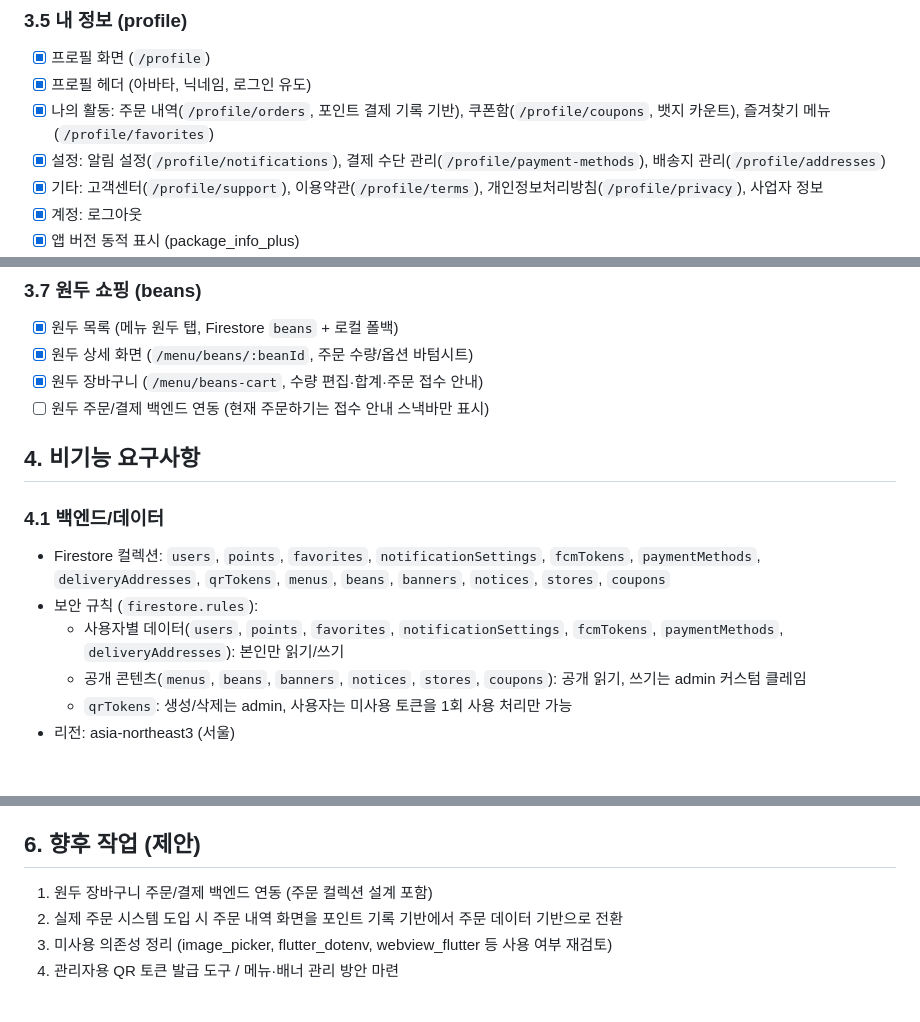
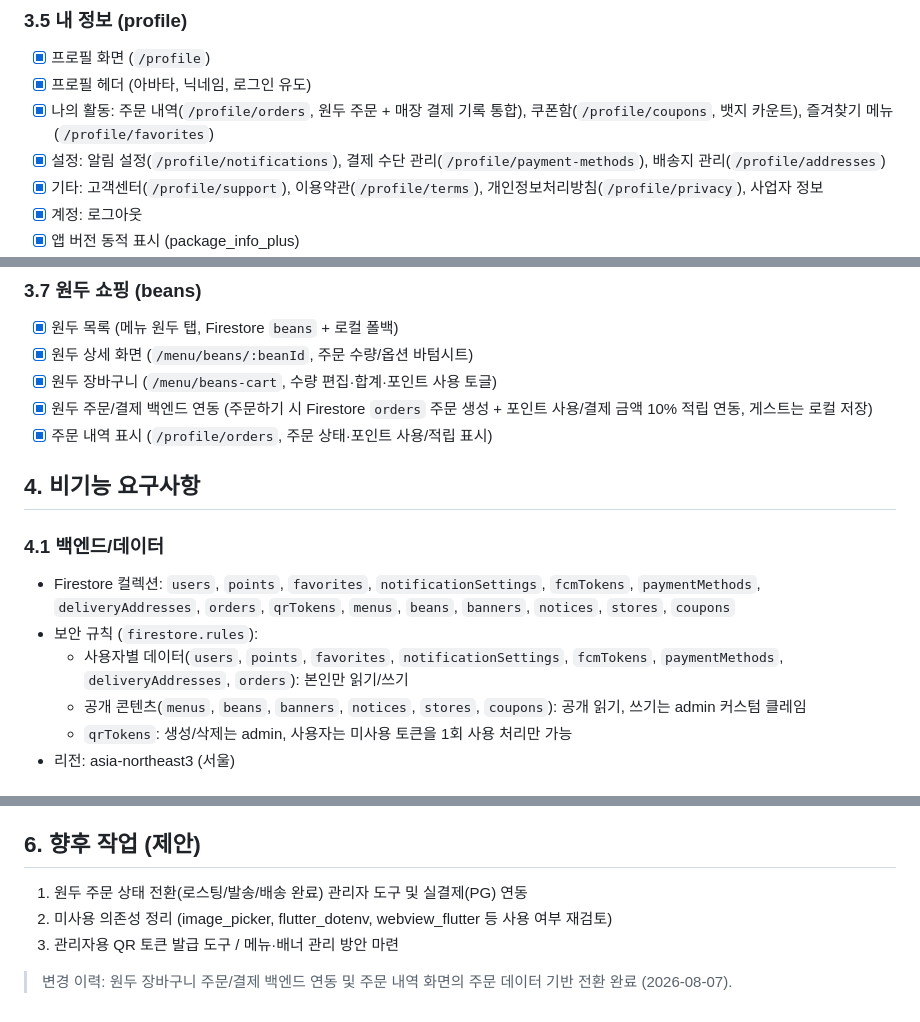
Before and after one commit to suengwone/ethanscafe, a Markdown page: REQUIREMENTS.md, 3 parts joined by grey strips. Rendered like a GitHub page.

Commit message:
Mark bean order backend integration as implemented in requirements

```diff
--- a/REQUIREMENTS.md
+++ b/REQUIREMENTS.md
@@ -69,7 +69,7 @@
 ### 3.5 내 정보 (profile)
 - [x] 프로필 화면 (`/profile`)
 - [x] 프로필 헤더 (아바타, 닉네임, 로그인 유도)
-- [x] 나의 활동: 주문 내역(`/profile/orders`, 포인트 결제 기록 기반), 쿠폰함(`/profile/coupons`, 뱃지 카운트), 즐겨찾기 메뉴(`/profile/favorites`)
+- [x] 나의 활동: 주문 내역(`/profile/orders`, 원두 주문 + 매장 결제 기록 통합), 쿠폰함(`/profile/coupons`, 뱃지 카운트), 즐겨찾기 메뉴(`/profile/favorites`)
 - [x] 설정: 알림 설정(`/profile/notifications`), 결제 수단 관리(`/profile/payment-methods`), 배송지 관리(`/profile/addresses`)
 - [x] 기타: 고객센터(`/profile/support`), 이용약관(`/profile/terms`), 개인정보처리방침(`/profile/privacy`), 사업자 정보
 - [x] 계정: 로그아웃
@@ -87,15 +87,16 @@
 ### 3.7 원두 쇼핑 (beans)
 - [x] 원두 목록 (메뉴 원두 탭, Firestore `beans` + 로컬 폴백)
 - [x] 원두 상세 화면 (`/menu/beans/:beanId`, 주문 수량/옵션 바텀시트)
-- [x] 원두 장바구니 (`/menu/beans-cart`, 수량 편집·합계·주문 접수 안내)
-- [ ] 원두 주문/결제 백엔드 연동 (현재 주문하기는 접수 안내 스낵바만 표시)
+- [x] 원두 장바구니 (`/menu/beans-cart`, 수량 편집·합계·포인트 사용 토글)
+- [x] 원두 주문/결제 백엔드 연동 (주문하기 시 Firestore `orders` 주문 생성 + 포인트 사용/결제 금액 10% 적립 연동, 게스트는 로컬 저장)
+- [x] 주문 내역 표시 (`/profile/orders`, 주문 상태·포인트 사용/적립 표시)
 
 ## 4. 비기능 요구사항
 
 ### 4.1 백엔드/데이터
-- Firestore 컬렉션: `users`, `points`, `favorites`, `notificationSettings`, `fcmTokens`, `paymentMethods`, `deliveryAddresses`, `qrTokens`, `menus`, `beans`, `banners`, `notices`, `stores`, `coupons`
+- Firestore 컬렉션: `users`, `points`, `favorites`, `notificationSettings`, `fcmTokens`, `paymentMethods`, `deliveryAddresses`, `orders`, `qrTokens`, `menus`, `beans`, `banners`, `notices`, `stores`, `coupons`
 - 보안 규칙 (`firestore.rules`):
-  - 사용자별 데이터(`users`, `points`, `favorites`, `notificationSettings`, `fcmTokens`, `paymentMethods`, `deliveryAddresses`): 본인만 읽기/쓰기
+  - 사용자별 데이터(`users`, `points`, `favorites`, `notificationSettings`, `fcmTokens`, `paymentMethods`, `deliveryAddresses`, `orders`): 본인만 읽기/쓰기
   - 공개 콘텐츠(`menus`, `beans`, `banners`, `notices`, `stores`, `coupons`): 공개 읽기, 쓰기는 admin 커스텀 클레임
   - `qrTokens`: 생성/삭제는 admin, 사용자는 미사용 토큰을 1회 사용 처리만 가능
 - 리전: asia-northeast3 (서울)
@@ -144,7 +145,8 @@
 
 ## 6. 향후 작업 (제안)
 
-1. 원두 장바구니 주문/결제 백엔드 연동 (주문 컬렉션 설계 포함)
-2. 실제 주문 시스템 도입 시 주문 내역 화면을 포인트 기록 기반에서 주문 데이터 기반으로 전환
-3. 미사용 의존성 정리 (image_picker, flutter_dotenv, webview_flutter 등 사용 여부 재검토)
-4. 관리자용 QR 토큰 발급 도구 / 메뉴·배너 관리 방안 마련
+1. 원두 주문 상태 전환(로스팅/발송/배송 완료) 관리자 도구 및 실결제(PG) 연동
+2. 미사용 의존성 정리 (image_picker, flutter_dotenv, webview_flutter 등 사용 여부 재검토)
+3. 관리자용 QR 토큰 발급 도구 / 메뉴·배너 관리 방안 마련
+
+> 변경 이력: 원두 장바구니 주문/결제 백엔드 연동 및 주문 내역 화면의 주문 데이터 기반 전환 완료 (2026-08-07).
```
Also changed, not shown: other parts of REQUIREMENTS.md (+1 -1 lines).
